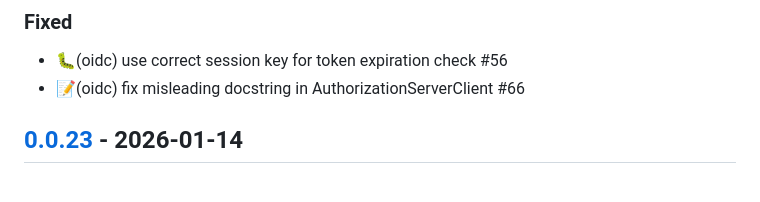
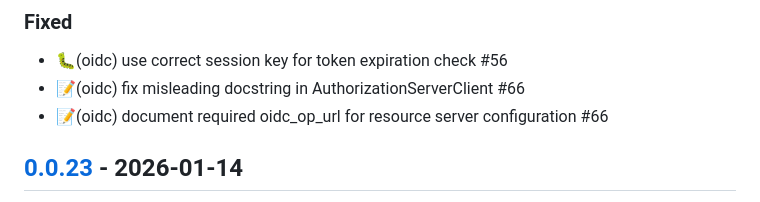
Before and after one commit to suitenumerique/django-lasuite, a Markdown page: CHANGELOG.md, the part around the change. GitHub-like rendering.

```diff
--- a/CHANGELOG.md
+++ b/CHANGELOG.md
@@ -26,6 +26,7 @@ and this project adheres to
 
 - 🐛(oidc) use correct session key for token expiration check #56
 - 📝(oidc) fix misleading docstring in AuthorizationServerClient #66
+- 📝(oidc) document required oidc_op_url for resource server configuration #66
 
 ## [0.0.23] - 2026-01-14
 
```
Also changed, not shown: documentation/how-to-use-oidc-resource-server-backend.md (+1 -0 lines).
